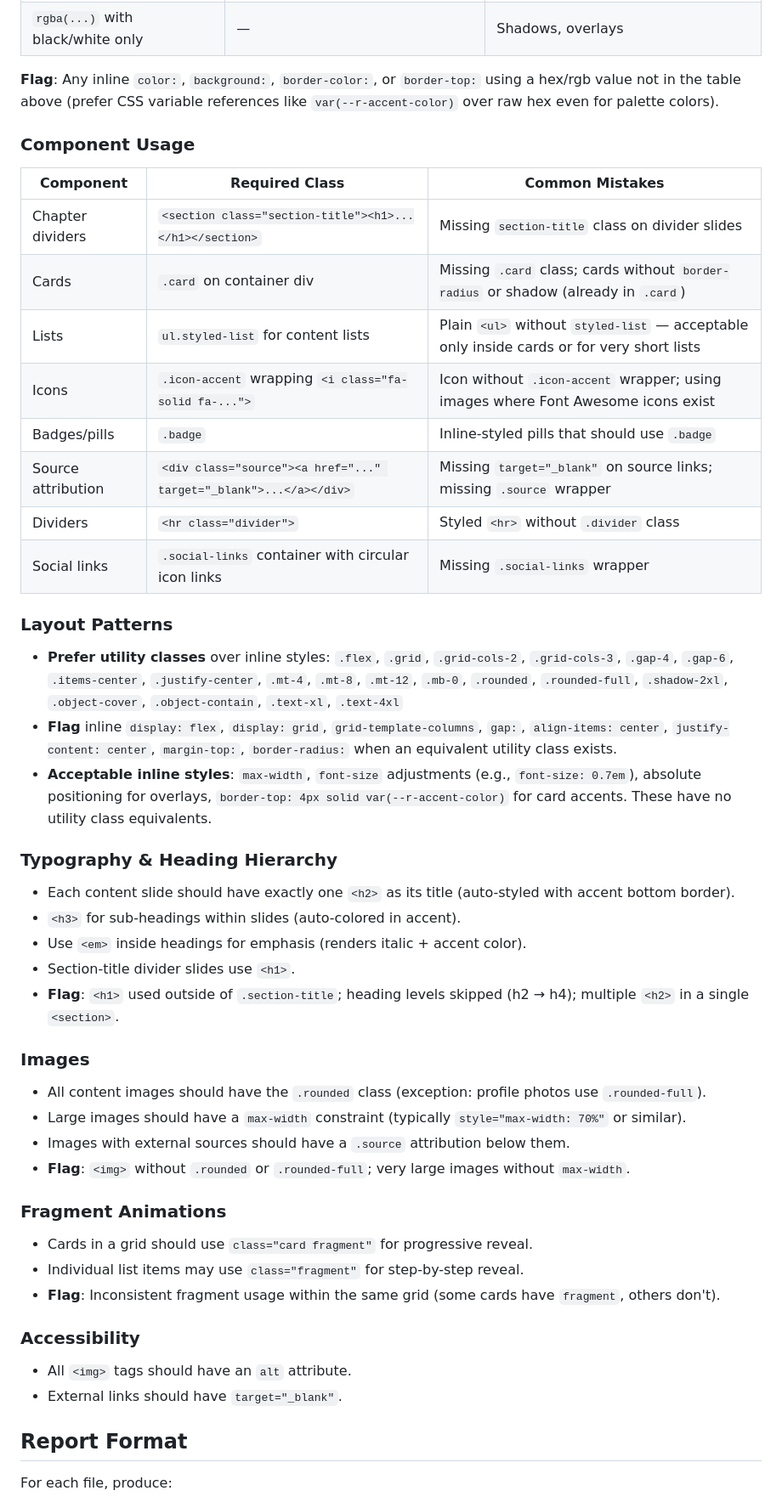
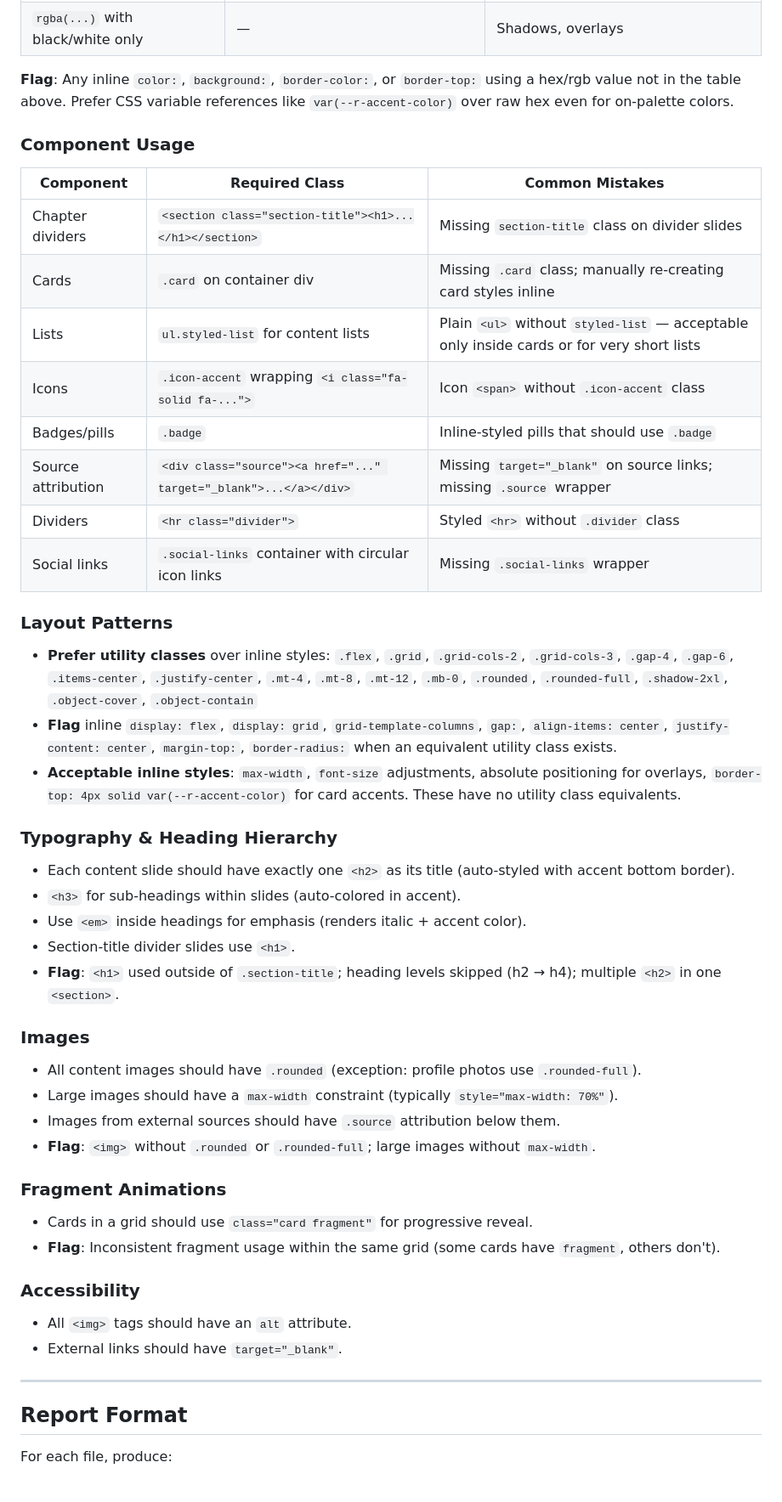
Before and after one commit to elft3r/presentations, a Markdown page: .claude/agents/design-review.md, the part around one of its changes. Shown at 85% size. GitHub-like rendering.

```diff
--- a/.claude/commands/design-review.md
+++ b/.claude/agents/design-review.md
@@ -31,16 +53,16 @@ Only these colors should appear in slide HTML. Any hardcoded color not in this l
 | `#fff` / `#ffffff` | White | Card backgrounds, text on dark backgrounds |
 | `rgba(...)` with black/white only | — | Shadows, overlays |
 
-**Flag**: Any inline `color:`, `background:`, `border-color:`, or `border-top:` using a hex/rgb value not in the table above (prefer CSS variable references like `var(--r-accent-color)` over raw hex even for palette colors).
+**Flag**: Any inline `color:`, `background:`, `border-color:`, or `border-top:` using a hex/rgb value not in the table above. Prefer CSS variable references like `var(--r-accent-color)` over raw hex even for on-palette colors.
 
 ### Component Usage
 
 | Component | Required Class | Common Mistakes |
 |---|---|---|
 | Chapter dividers | `<section class="section-title"><h1>...</h1></section>` | Missing `section-title` class on divider slides |
-| Cards | `.card` on container div | Missing `.card` class; cards without `border-radius` or shadow (already in `.card`) |
+| Cards | `.card` on container div | Missing `.card` class; manually re-creating card styles inline |
 | Lists | `ul.styled-list` for content lists | Plain `<ul>` without `styled-list` — acceptable only inside cards or for very short lists |
-| Icons | `.icon-accent` wrapping `<i class="fa-solid fa-...">` | Icon without `.icon-accent` wrapper; using images where Font Awesome icons exist |
+| Icons | `.icon-accent` wrapping `<i class="fa-solid fa-...">` | Icon `<span>` without `.icon-accent` class |
 | Badges/pills | `.badge` | Inline-styled pills that should use `.badge` |
 | Source attribution | `<div class="source"><a href="..." target="_blank">...</a></div>` | Missing `target="_blank"` on source links; missing `.source` wrapper |
 | Dividers | `<hr class="divider">` | Styled `<hr>` without `.divider` class |
@@ -48,9 +70,9 @@ Only these colors should appear in slide HTML. Any hardcoded color not in this l
 
 ### Layout Patterns
 
-- **Prefer utility classes** over inline styles: `.flex`, `.grid`, `.grid-cols-2`, `.grid-cols-3`, `.gap-4`, `.gap-6`, `.items-center`, `.justify-center`, `.mt-4`, `.mt-8`, `.mt-12`, `.mb-0`, `.rounded`, `.rounded-full`, `.shadow-2xl`, `.object-cover`, `.object-contain`, `.text-xl`, `.text-4xl`
+- **Prefer utility classes** over inline styles: `.flex`, `.grid`, `.grid-cols-2`, `.grid-cols-3`, `.gap-4`, `.gap-6`, `.items-center`, `.justify-center`, `.mt-4`, `.mt-8`, `.mt-12`, `.mb-0`, `.rounded`, `.rounded-full`, `.shadow-2xl`, `.object-cover`, `.object-contain`
 - **Flag** inline `display: flex`, `display: grid`, `grid-template-columns`, `gap:`, `align-items: center`, `justify-content: center`, `margin-top:`, `border-radius:` when an equivalent utility class exists.
-- **Acceptable inline styles**: `max-width`, `font-size` adjustments (e.g., `font-size: 0.7em`), absolute positioning for overlays, `border-top: 4px solid var(--r-accent-color)` for card accents. These have no utility class equivalents.
+- **Acceptable inline styles**: `max-width`, `font-size` adjustments, absolute positioning for overlays, `border-top: 4px solid var(--r-accent-color)` for card accents. These have no utility class equivalents.
 
 ### Typography & Heading Hierarchy
 
@@ -58,25 +80,26 @@ Only these colors should appear in slide HTML. Any hardcoded color not in this l
 - `<h3>` for sub-headings within slides (auto-colored in accent).
 - Use `<em>` inside headings for emphasis (renders italic + accent color).
 - Section-title divider slides use `<h1>`.
-- **Flag**: `<h1>` used outside of `.section-title`; heading levels skipped (h2 → h4); multiple `<h2>` in a single `<section>`.
+- **Flag**: `<h1>` used outside of `.section-title`; heading levels skipped (h2 → h4); multiple `<h2>` in one `<section>`.
 
 ### Images
 
-- All content images should have the `.rounded` class (exception: profile photos use `.rounded-full`).
-- Large images should have a `max-width` constraint (typically `style="max-width: 70%"` or similar).
-- Images with external sources should have a `.source` attribution below them.
-- **Flag**: `<img>` without `.rounded` or `.rounded-full`; very large images without `max-width`.
+- All content images should have `.rounded` (exception: profile photos use `.rounded-full`).
+- Large images should have a `max-width` constraint (typically `style="max-width: 70%"`).
+- Images from external sources should have `.source` attribution below them.
+- **Flag**: `<img>` without `.rounded` or `.rounded-full`; large images without `max-width`.
 
 ### Fragment Animations
 
 - Cards in a grid should use `class="card fragment"` for progressive reveal.
-- Individual list items may use `class="fragment"` for step-by-step reveal.
 - **Flag**: Inconsistent fragment usage within the same grid (some cards have `fragment`, others don't).
 
 ### Accessibility
 
 - All `<img>` tags should have an `alt` attribute.
 - External links should have `target="_blank"`.
+
+---
 
 ## Report Format
 
```
Also changed, not shown: other parts of .claude/agents/design-review.md (+29 -7 lines).
